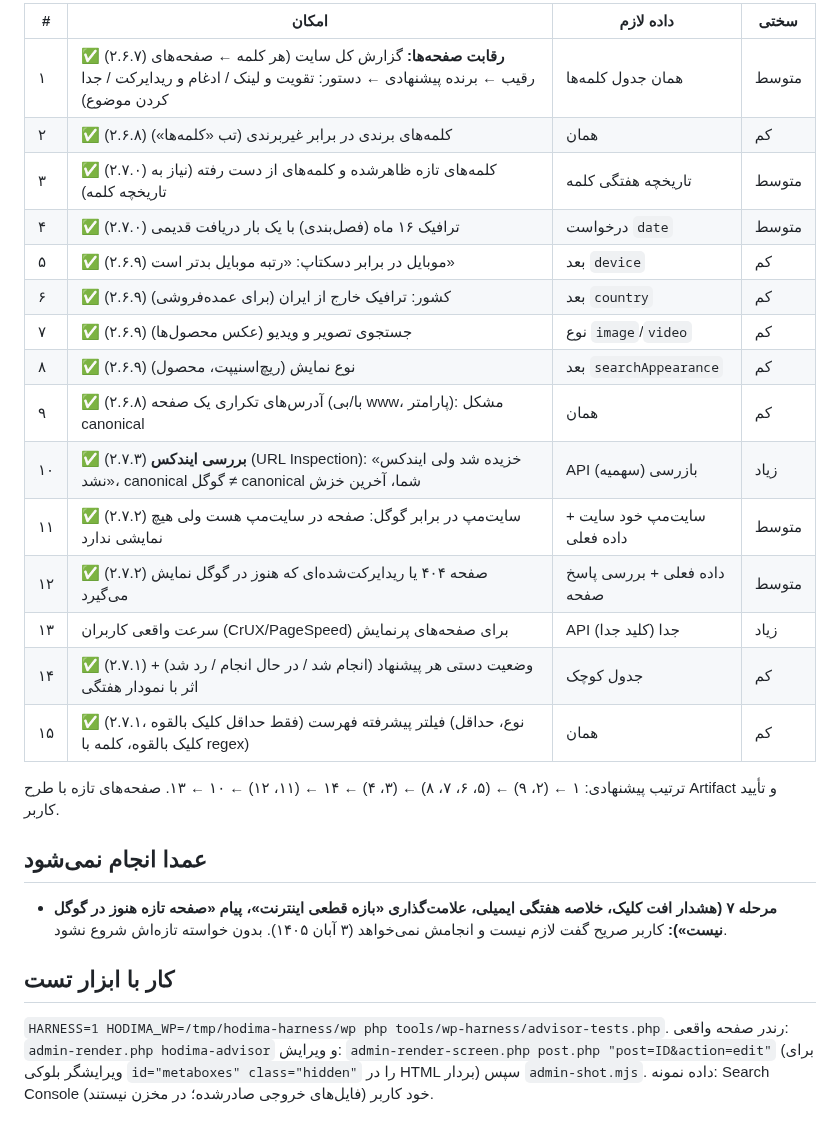
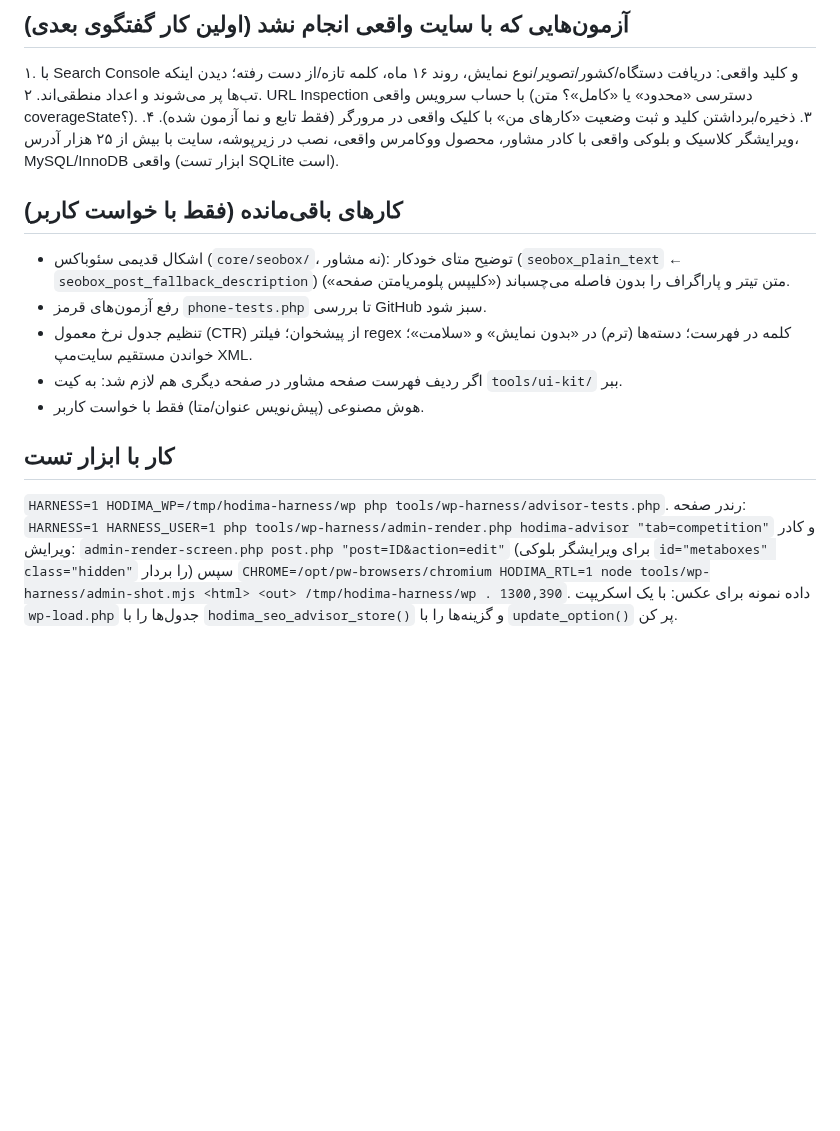
Before and after one commit to hodhodtoys-stack/hodima, a Markdown page: docs/seo-advisor.md, the part around one of its changes. GitHub-like rendering; blank space fills up the shorter version.

```diff
--- a/docs/seo-advisor.md
+++ b/docs/seo-advisor.md
@@ -78,26 +67,16 @@
 
-| # | امکان | داده لازم | سختی |
-|---|---|---|---|
-| ۱ | ✅ (۲.۶.۷) **رقابت صفحه‌ها:** گزارش کل سایت (هر کلمه ← صفحه‌های رقیب ← برنده پیشنهادی ← دستور: تقویت و لینک / ادغام و ریدایرکت / جدا کردن موضوع) | همان جدول کلمه‌ها | متوسط |
-| ۲ | ✅ (۲.۶.۸) کلمه‌های برندی در برابر غیربرندی (تب «کلمه‌ها») | همان | کم |
-| ۳ | ✅ (۲.۷.۰) کلمه‌های تازه ظاهرشده و کلمه‌های از دست رفته (نیاز به تاریخچه کلمه) | تاریخچه هفتگی کلمه | متوسط |
-| ۴ | ✅ (۲.۷.۰) ترافیک ۱۶ ماه (فصل‌بندی) با یک بار دریافت قدیمی | درخواست `date` | متوسط |
-| ۵ | ✅ (۲.۶.۹) موبایل در برابر دسکتاپ: «رتبه موبایل بدتر است» | بعد `device` | کم |
-| ۶ | ✅ (۲.۶.۹) کشور: ترافیک خارج از ایران (برای عمده‌فروشی) | بعد `country` | کم |
-| ۷ | ✅ (۲.۶.۹) جستجوی تصویر و ویدیو (عکس محصول‌ها) | نوع `image`/`video` | کم |
-| ۸ | ✅ (۲.۶.۹) نوع نمایش (ریچ‌اسنیپت، محصول) | بعد `searchAppearance` | کم |
-| ۹ | ✅ (۲.۶.۸) آدرس‌های تکراری یک صفحه (با/بی www، پارامتر): مشکل canonical | همان | کم |
-| ۱۰ | ✅ (۲.۷.۳) **بررسی ایندکس** (URL Inspection): «خزیده شد ولی ایندکس نشد»، canonical گوگل ≠ canonical شما، آخرین خزش | API بازرسی (سهمیه) | زیاد |
-| ۱۱ | ✅ (۲.۷.۲) سایت‌مپ در برابر گوگل: صفحه در سایت‌مپ هست ولی هیچ نمایشی ندارد | سایت‌مپ خود سایت + داده فعلی | متوسط |
-| ۱۲ | ✅ (۲.۷.۲) صفحه ۴۰۴ یا ریدایرکت‌شده‌ای که هنوز در گوگل نمایش می‌گیرد | داده فعلی + بررسی پاسخ صفحه | متوسط |
-| ۱۳ | سرعت واقعی کاربران (CrUX/PageSpeed) برای صفحه‌های پرنمایش | API جدا (کلید جدا) | زیاد |
-| ۱۴ | ✅ (۲.۷.۱) وضعیت دستی هر پیشنهاد (انجام شد / در حال انجام / رد شد) + اثر با نمودار هفتگی | جدول کوچک | کم |
-| ۱۵ | ✅ (۲.۷.۱، فقط حداقل کلیک بالقوه) فیلتر پیشرفته فهرست (نوع، حداقل کلیک بالقوه، کلمه با regex) | همان | کم |
+## آزمون‌هایی که با سایت واقعی انجام نشد (اولین کار گفتگوی بعدی)
+۱. با Search Console و کلید واقعی: دریافت دستگاه/کشور/تصویر/نوع نمایش، روند ۱۶ ماه، کلمه تازه/از دست رفته؛ دیدن اینکه تب‌ها پر می‌شوند و اعداد منطقی‌اند.
+۲. URL Inspection با حساب سرویس واقعی (دسترسی «محدود» یا «کامل»؟ متن coverageState؟).
+۳. ذخیره/برداشتن کلید و ثبت وضعیت «کارهای من» با کلیک واقعی در مرورگر (فقط تابع و نما آزمون شده).
+۴. ویرایشگر کلاسیک و بلوکی واقعی با کادر مشاور، محصول ووکامرس واقعی، نصب در زیرپوشه، سایت با بیش از ۲۵ هزار آدرس، MySQL/InnoDB واقعی (ابزار تست SQLite است).
 
-ترتیب پیشنهادی: ۱ ← (۲، ۹) ← (۵، ۶، ۷، ۸) ← (۳، ۴) ← ۱۴ ← (۱۱، ۱۲) ← ۱۰ ← ۱۳. صفحه‌های تازه با طرح Artifact و تأیید کاربر.
-
-## عمدا انجام نمی‌شود
-- **مرحله ۷ (هشدار افت کلیک، خلاصه هفتگی ایمیلی، علامت‌گذاری «بازه قطعی اینترنت»، پیام «صفحه تازه هنوز در گوگل نیست»):** کاربر صریح گفت لازم نیست و انجامش نمی‌خواهد (۳ آبان ۱۴۰۵). بدون خواسته تازه‌اش شروع نشود.
+## کارهای باقی‌مانده (فقط با خواست کاربر)
+- اشکال قدیمی سئوباکس (`core/seobox/`، نه مشاور): توضیح متای خودکار (`seobox_plain_text` ← `seobox_post_fallback_description`) متن تیتر و پاراگراف را بدون فاصله می‌چسباند («کلیپس پلومریامتن صفحه»).
+- رفع آزمون‌های قرمز `phone-tests.php` تا بررسی GitHub سبز شود.
+- تنظیم جدول نرخ معمول (CTR) از پیشخوان؛ فیلتر regex کلمه در فهرست؛ دسته‌ها (ترم) در «بدون نمایش» و «سلامت»؛ خواندن مستقیم سایت‌مپ XML.
+- اگر ردیف فهرست صفحه مشاور در صفحه دیگری هم لازم شد: به کیت `tools/ui-kit/` ببر.
+- هوش مصنوعی (پیش‌نویس عنوان/متا) فقط با خواست کاربر.
 
 ## کار با ابزار تست
-`HARNESS=1 HODIMA_WP=/tmp/hodima-harness/wp php tools/wp-harness/advisor-tests.php`. رندر صفحه واقعی: `admin-render.php hodima-advisor` و ویرایش: `admin-render-screen.php post.php "post=ID&action=edit"` (برای ویرایشگر بلوکی `id="metaboxes" class="hidden"` را در HTML بردار) سپس `admin-shot.mjs`. داده نمونه: Search Console خود کاربر (فایل‌های خروجی صادرشده؛ در مخزن نیستند).
+`HARNESS=1 HODIMA_WP=/tmp/hodima-harness/wp php tools/wp-harness/advisor-tests.php`. رندر صفحه: `HARNESS=1 HARNESS_USER=1 php tools/wp-harness/admin-render.php hodima-advisor "tab=competition"` و کادر ویرایش: `admin-render-screen.php post.php "post=ID&action=edit"` (برای ویرایشگر بلوکی `id="metaboxes" class="hidden"` را بردار) سپس `CHROME=/opt/pw-browsers/chromium HODIMA_RTL=1 node tools/wp-harness/admin-shot.mjs <html> <out> /tmp/hodima-harness/wp . 1300,390`. داده نمونه برای عکس: با یک اسکریپت `wp-load.php` جدول‌ها را با `hodima_seo_advisor_store()` و گزینه‌ها را با `update_option()` پر کن.
```
Also changed, not shown: other parts of docs/seo-advisor.md (+52 -63 lines), CLAUDE.md (+1 -1 lines).
